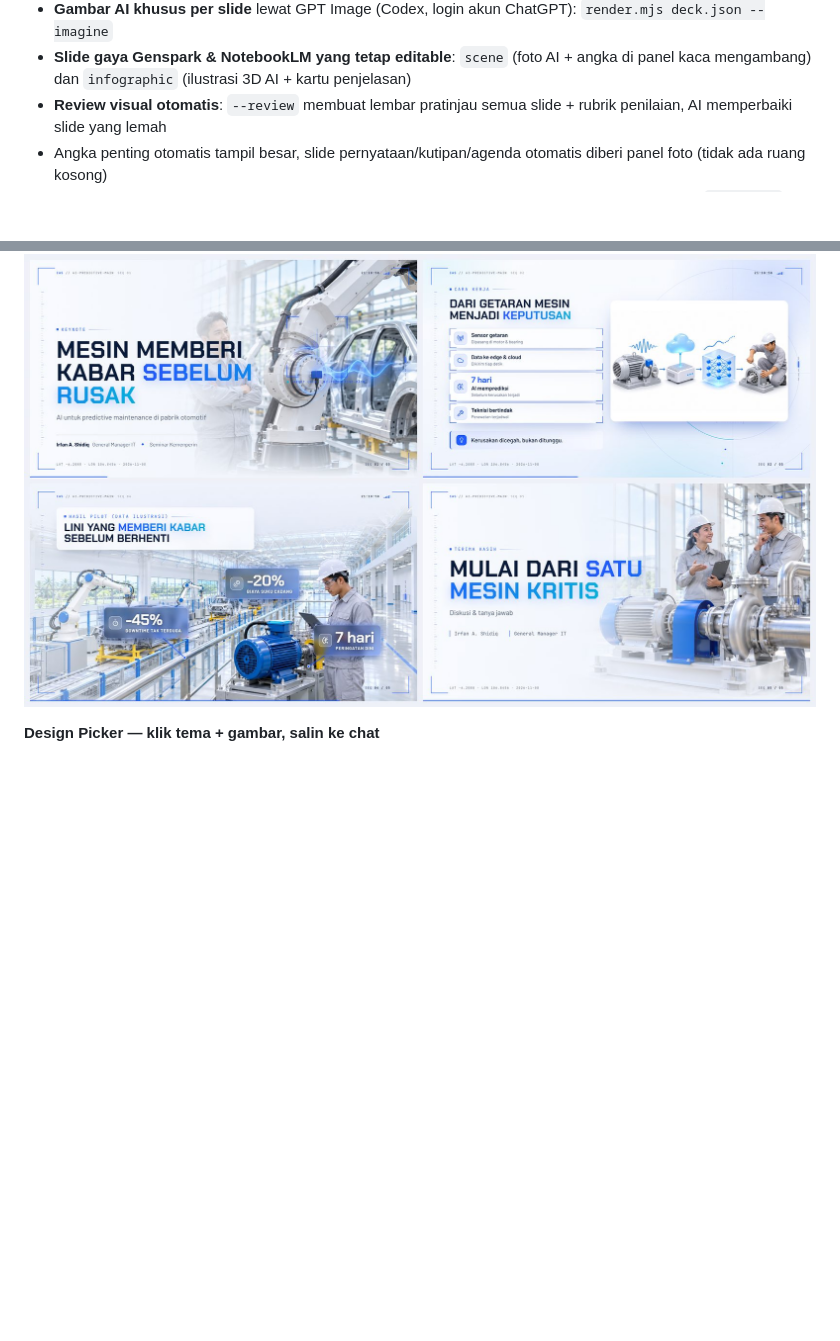
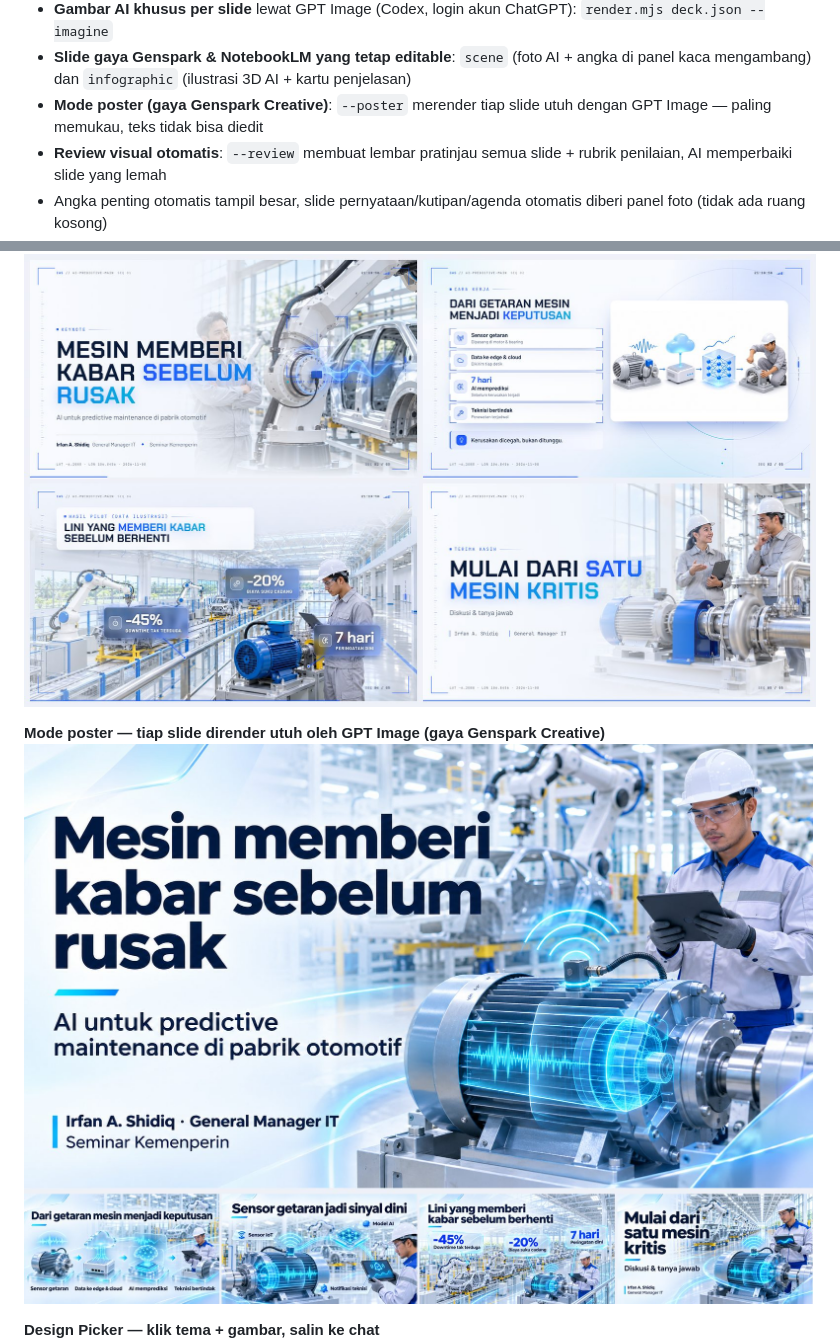
Before and after one commit to ffaizdaffa/ias-deck-skill, a Markdown page: README.md, 2 parts joined by grey strips. Drawn GitHub-style; pictures changed too: docs/showcase/10-mode-poster.jpg (added); blank space fills up the shorter version.

```diff
--- a/README.md
+++ b/README.md
@@ -17,6 +17,7 @@ Cukup minta dalam bahasa biasa — *"buatkan deck 12 slide untuk Forum Kemenperi
 - **Design Picker**: satu halaman untuk klik tema + gambar, lalu salin pilihan ke chat AI
 - **Gambar AI khusus per slide** lewat GPT Image (Codex, login akun ChatGPT): `render.mjs deck.json --imagine`
 - **Slide gaya Genspark & NotebookLM yang tetap editable**: `scene` (foto AI + angka di panel kaca mengambang) dan `infographic` (ilustrasi 3D AI + kartu penjelasan)
+- **Mode poster (gaya Genspark Creative)**: `--poster` merender tiap slide utuh dengan GPT Image — paling memukau, teks tidak bisa diedit
 - **Review visual otomatis**: `--review` membuat lembar pratinjau semua slide + rubrik penilaian, AI memperbaiki slide yang lemah
 - Angka penting otomatis tampil besar, slide pernyataan/kutipan/agenda otomatis diberi panel foto (tidak ada ruang kosong)
 - Pola dari referensi: kesimpulan per slide, sumber data, panel insight berangka besar, pita sorotan `==frasa==`
@@ -43,6 +44,9 @@ Cukup minta dalam bahasa biasa — *"buatkan deck 12 slide untuk Forum Kemenperi
 
 **Gambar AI khusus per slide (GPT Image via Codex) — termasuk slide `infographic` dan `scene` gaya Genspark**
 ![Gambar AI per slide](docs/showcase/06-gambar-ai-per-slide.jpg)
+
+**Mode poster — tiap slide dirender utuh oleh GPT Image (gaya Genspark Creative)**
+![Mode poster](docs/showcase/10-mode-poster.jpg)
 
 **Design Picker — klik tema + gambar, salin ke chat**
 ![Design Picker](docs/showcase/07-design-picker.jpg)
```
Also changed, not shown: skills/ias-deck/SKILL.md (+6 -0 lines), 4 other files.
